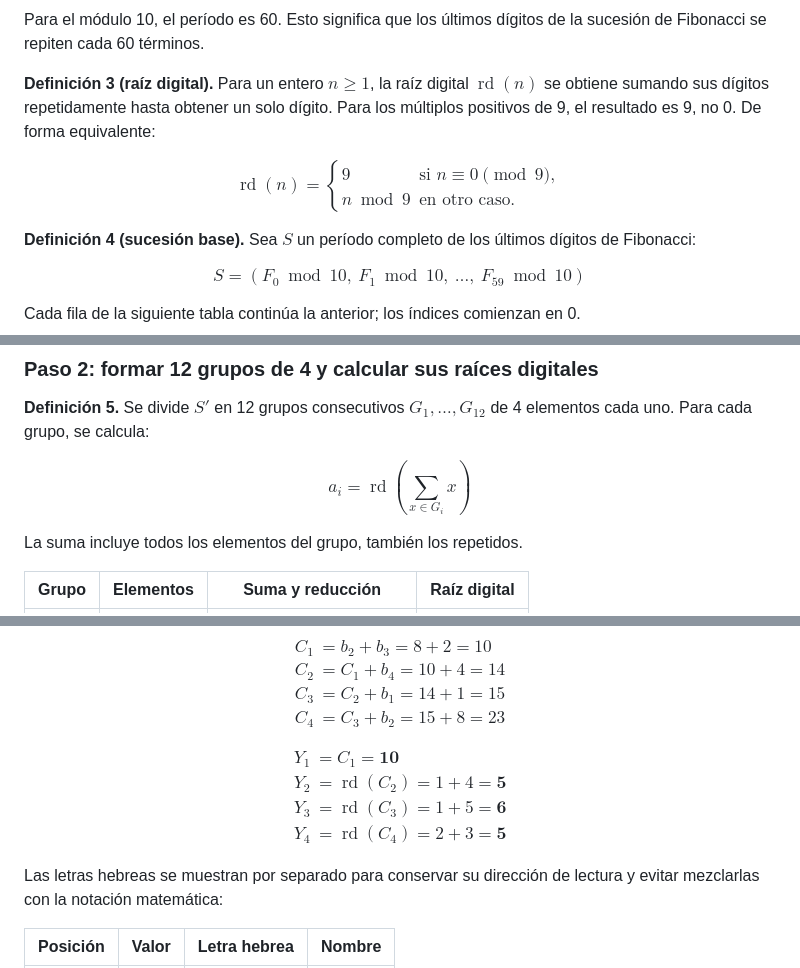
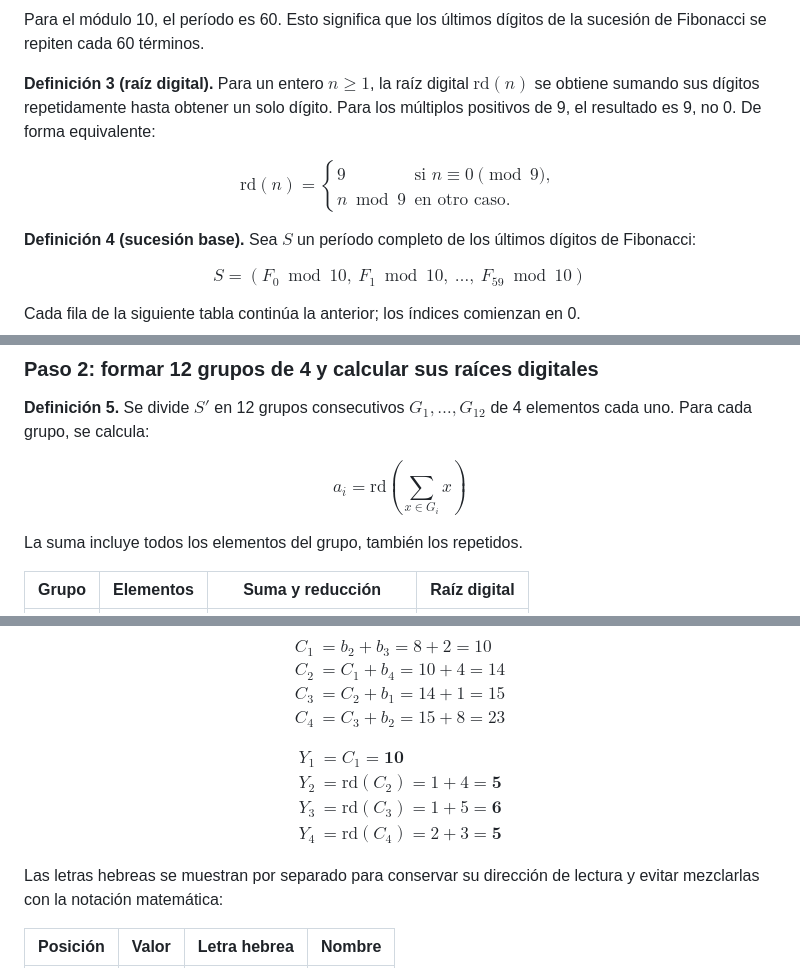
Before and after one commit to RGkevin/golden-clock, a Markdown page: README.md, 3 parts joined by grey strips. GitHub-like rendering.

Commit message:
Use GitHub-supported math operator notation (#7)

```diff
--- a/README.md
+++ b/README.md
@@ -71,10 +71,10 @@ $$
 
 Para el módulo 10, el período es 60. Esto significa que los últimos dígitos de la sucesión de Fibonacci se repiten cada 60 términos.
 
-**Definición 3 (raíz digital).** Para un entero $n \geq 1$, la raíz digital $\operatorname{rd}(n)$ se obtiene sumando sus dígitos repetidamente hasta obtener un solo dígito. Para los múltiplos positivos de 9, el resultado es 9, no 0. De forma equivalente:
+**Definición 3 (raíz digital).** Para un entero $n \geq 1$, la raíz digital $\mathrm{rd}(n)$ se obtiene sumando sus dígitos repetidamente hasta obtener un solo dígito. Para los múltiplos positivos de 9, el resultado es 9, no 0. De forma equivalente:
 
 $$
-\operatorname{rd}(n) =
+\mathrm{rd}(n) =
 \begin{cases}
 9 & \text{si } n \equiv 0 \pmod{9}, \\
 n \bmod 9 & \text{en otro caso}.
@@ -129,7 +129,7 @@ La sucesión filtrada conserva el orden original. Los guiones indican las posici
 **Definición 5.** Se divide $S'$ en 12 grupos consecutivos $G_1, \ldots, G_{12}$ de 4 elementos cada uno. Para cada grupo, se calcula:
 
 $$
-a_i = \operatorname{rd}\left(\sum_{x \in G_i} x\right)
+a_i = \mathrm{rd}\left(\sum_{x \in G_i} x\right)
 $$
 
 La suma incluye todos los elementos del grupo, también los repetidos.
@@ -194,9 +194,9 @@ $$
 $$
 \begin{aligned}
 Y_1 &= C_1 = \mathbf{10} \\
-Y_2 &= \operatorname{rd}(C_2) = 1 + 4 = \mathbf{5} \\
-Y_3 &= \operatorname{rd}(C_3) = 1 + 5 = \mathbf{6} \\
-Y_4 &= \operatorname{rd}(C_4) = 2 + 3 = \mathbf{5}
+Y_2 &= \mathrm{rd}(C_2) = 1 + 4 = \mathbf{5} \\
+Y_3 &= \mathrm{rd}(C_3) = 1 + 5 = \mathbf{6} \\
+Y_4 &= \mathrm{rd}(C_4) = 2 + 3 = \mathbf{5}
 \end{aligned}
 $$
 
```
Also changed, not shown: other parts of README.md (+1 -1 lines).
